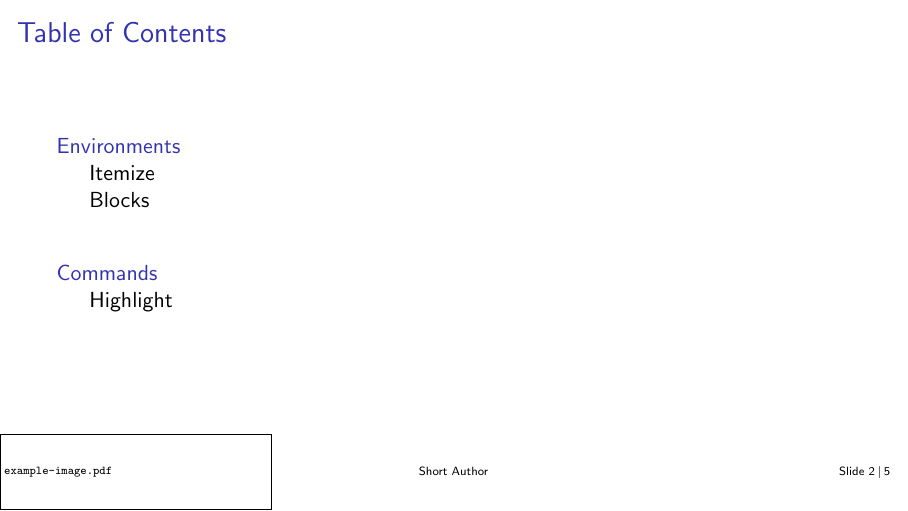
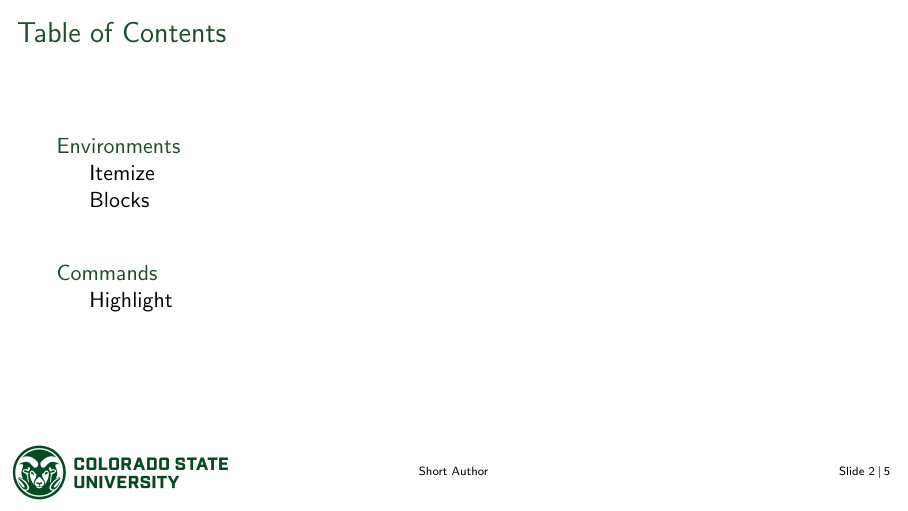
Before and after one commit to marcfehling/beamerthemeSimple, LaTeX slides (example.tex, which reads beamerthemeSimpleCSU.sty): page 2 of 5. Compiled offline with pdfLaTeX.

Commit message:
Theme for Colorado State University.

```diff
--- /dev/null
+++ b/beamerthemeSimpleCSU.sty
@@ -0,0 +1,31 @@
+\ProvidesPackage{beamerthemeSimpleCSU}[2021/05/24 Inofficial CSU Beamer Template]
+\RequirePackage{beamerthemeSimple}
+
+
+\RequirePackage{graphicx}
+
+
+% miscellaneous
+\setbeamertemplate{itemize items}[circle]
+
+
+% Style based upon the official brand description of Colorado State University
+%   https://brand.colostate.edu/
+
+% footline
+\setbeamertemplate{footlinelogo}[includegraphics]{./logos/CSU-Signature-Stacked-357.png}
+
+
+% colortheme
+\definecolor{csugreen}{HTML}{1E4D2B}
+\definecolor{csugold}{HTML}{C8C372}
+\definecolor{aggieorange}{HTML}{D9782D}
+\definecolor{alfalfa}{HTML}{C9D845}
+\definecolor{canyon}{HTML}{CC5430}
+\definecolor{darkslate}{HTML}{105456}
+\definecolor{reservoir}{HTML}{12A4B6}
+\definecolor{sunshine}{HTML}{ECC530}
+
+\setbeamercolor{structure}{fg=csugreen}
+\setbeamercolor{alerted text}{fg=canyon}
+\setbeamercolor{example text}{fg=csugold!80!black}
--- a/example.tex
+++ b/example.tex
@@ -2,8 +2,7 @@
 \usepackage[utf8]{inputenc}
 
 
-\usetheme{Simple}
-%\setbeamertemplate{footlinelogo}[includegraphics]{example-image}
+\usetheme{SimpleCSU}
 
 
 
```
Also changed, not shown: README.md, example.pdf, logos/CSU-Signature-Stacked-357.png (added).
